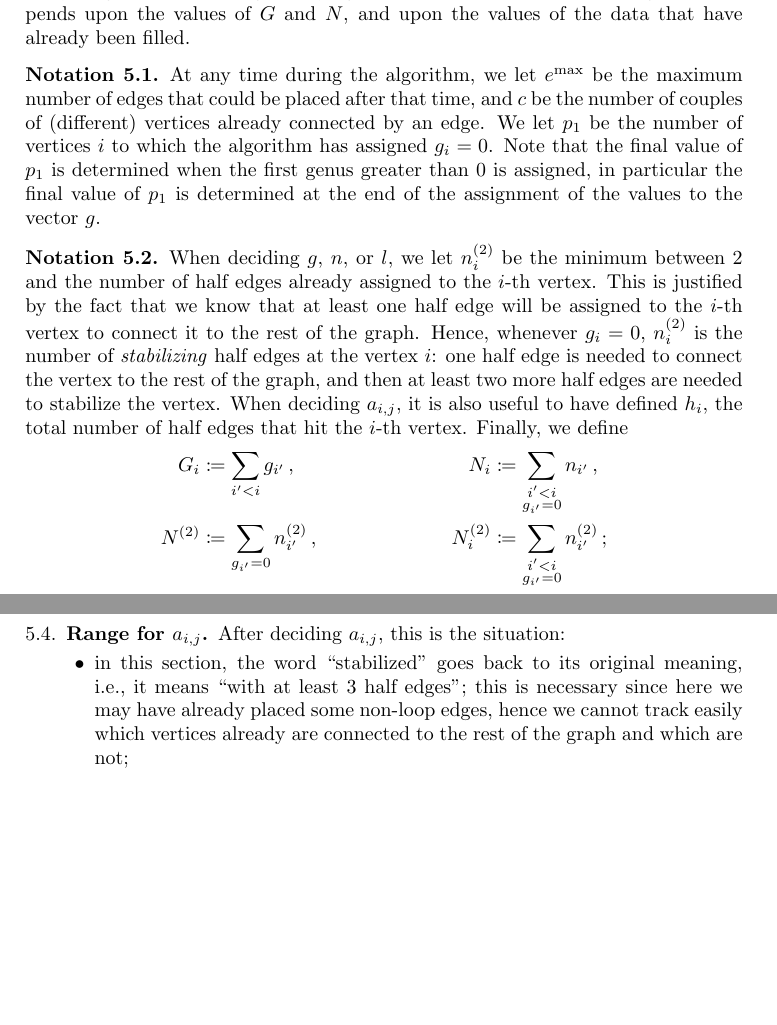
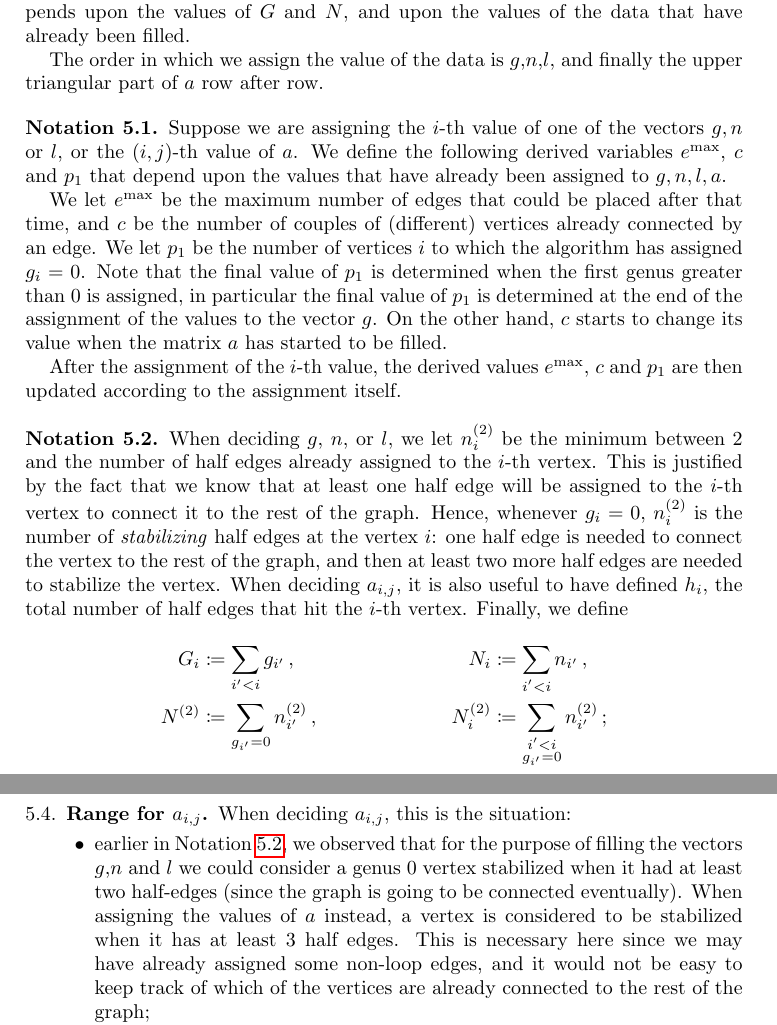
Before and after one commit to stefano-maggiolo/boundary, a LaTeX paper (doc/ProofOfGeneration.tex): two parts of pages 8 and 10 of 13 before the commit and two parts of pages 8 and 11 of 13 after it, joined at a grey line, cut so that both start at the same text, the shorter picture padded with empty space. Compiled offline with pdfLaTeX.

Commit message:
Some linguistic changes mainly in Section 5. Partly rewritten Notation 5.1.

```diff
--- a/doc/ProofOfGeneration.tex
+++ b/doc/ProofOfGeneration.tex
@@ -641,19 +641,39 @@ the possibilities within a range that depends upon the values of $G$
 and $N$, and upon the values of the data that have already been
 filled.
 
+The order in which we assign the value of the data is $g$,$n$,$l$, and
+finally the upper triangular part of $a$ row after row.
+%\begin{notation}
+%  At any time during the algorithm, we let $e^{\MAX}$ be the maximum
+%  number of edges that could be placed after that time, and $c$ be the
+%  number of couples of (different) vertices already connected by an
+%  edge. We let $p_1$ be the number of vertices $i$ to which the
+%  algorithm has assigned $g_i = 0$. Note that the final value of $p_1$
+%  is determined when the first genus greater than $0$ is assigned, in
+%  particular the final value of $p_1$ is determined at the end of the
+%  assignment of the values to the vector $g$.
+%\end{notation}
 
 \begin{notation}
-  At any time during the algorithm, we let $e^{\MAX}$ be the maximum
-  number of edges that could be placed after that time, and $c$ be the
-  number of couples of (different) vertices already connected by an
-  edge. We let $p_1$ be the number of vertices $i$ to which the
-  algorithm has assigned $g_i = 0$. Note that the final value of $p_1$
-  is determined when the first genus greater than $0$ is assigned, in
-  particular the final value of $p_1$ is determined at the end of the
-  assignment of the values to the vector $g$.
+  Suppose we are assigning the $i$-th value of one of the vectors
+  $g,n$ or $l$, or the $(i,j)$-th value of $a$. We define the following
+  derived variables $e^{\MAX}$, $c$ and $p_1$ that depend upon the
+  values that have already been assigned to $g,n,l,a$.
+
+  We let $e^{\MAX}$ be the maximum number of edges that could be placed
+  after that time, and $c$ be the number of couples of (different) vertices
+  already connected by an edge. We let $p_1$ be the number of vertices $i$
+  to which the algorithm has assigned $g_i = 0$. Note that the final value
+  of $p_1$ is determined when the first genus greater than $0$ is assigned,
+  in particular the final value of $p_1$ is determined at the end of the
+  assignment of the values to the vector $g$. On the other hand, $c$ starts
+  to change its value when the matrix $a$ has started to be filled.
+
+  After the assignment of the $i$-th value, the derived values $e^{\MAX}$,
+  $c$ and $p_1$ are then updated according to the assignment itself.
 \end{notation}
 
-\begin{notation}
+\begin{notation} \label{partialassign}
   When deciding $g$, $n$, or $l$, we let $n^{(2)}_i$ be the minimum
   between $2$ and the number of half edges already assigned to the
   $i$-th vertex. This is justified by the fact that we know that at
@@ -667,7 +687,7 @@ filled.
   vertex. Finally, we define
   \begin{align*}
     G_i &\coloneqq \sum_{i^\prime < i} g_{i^\prime}\,\text{,} &
-    N_i &\coloneqq \sum_{\substack{i^\prime < i\\g_{i^\prime} = 0}} n_{i^\prime}\,\text{,}\\
+    N_i &\coloneqq \sum_{\substack{i^\prime < i}} n_{i^\prime}\,\text{,}\\
     N^{(2)} &\coloneqq \sum_{g_{i^\prime} = 0} n^{(2)}_{i^\prime}\,\text{,} &
     N^{(2)}_i &\coloneqq \sum_{\substack{i^\prime < i\\g_{i^\prime} = 0}} n^{(2)}_{i^\prime}\,\text{;}\\
     L_i &\coloneqq \sum_{i^\prime < i} l_{i^\prime}\,\text{,} &
@@ -822,13 +842,16 @@ The conditions on $l_i$ are then the following:
 
 \subsection{Range for $a_{i,j}$}
 
-After deciding $a_{i,j}$, this is the situation:
+When deciding $a_{i,j}$, this is the situation:
 \begin{itemize}
-\item in this section, the word ``stabilized'' goes back to its
-  original meaning, i.e., it means ``with at least $3$ half edges'';
-  this is necessary since here we may have already placed some
-  non-loop edges, hence we cannot track easily which vertices already
-  are connected to the rest of the graph and which are not;
+\item earlier in Notation \ref{partialassign}, we observed that for the
+	purpose of filling the vectors $g$,$n$ and $l$ we could consider a genus $0$
+	vertex stabilized when it had at least two half-edges (since the graph
+	is going to be connected eventually). When assigning the values of $a$ instead,
+	a vertex is considered to be stabilized when it has at least $3$ half edges.
+	This is necessary here since we may have already assigned some
+  non-loop edges, and it would not be easy to keep track of which of the
+  vertices are already connected to the rest of the graph;
 \item $e^{\MAX} = G - G_K - L_K - A_{i,j} + K - 1$;
 \item we have already placed edges between $c$ couples of different
   vertices;
```
Also changed, not shown: doc/ProofOfGeneration.tex (10 more changed lines).
